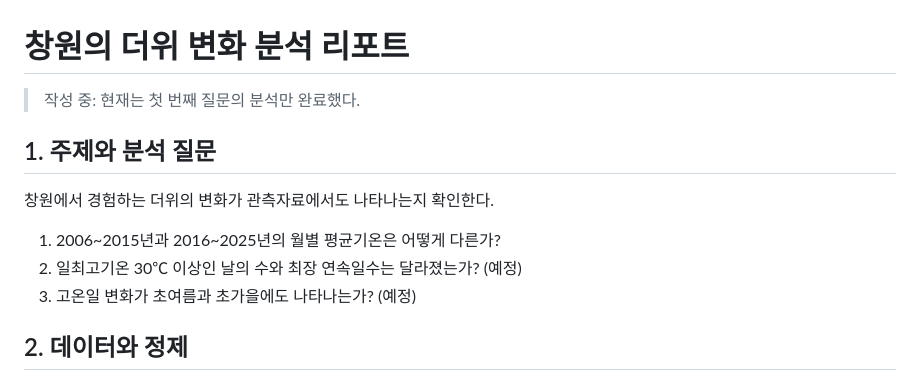
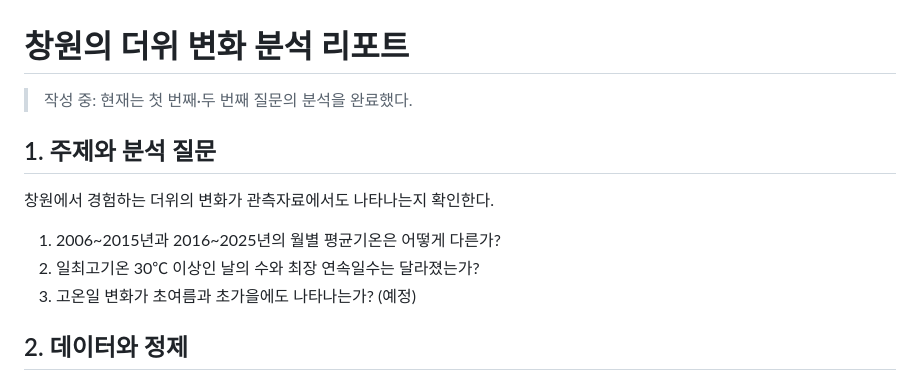
Before and after one commit to codyssey-seungmin/M1-1, a Markdown page: REPORT.md, the part around one of its changes. Rendered like a GitHub page.

```diff
--- a/REPORT.md
+++ b/REPORT.md
@@ -1,13 +1,13 @@
 # 창원의 더위 변화 분석 리포트
 
-> 작성 중: 현재는 첫 번째 질문의 분석만 완료했다.
+> 작성 중: 현재는 첫 번째·두 번째 질문의 분석을 완료했다.
 
 ## 1. 주제와 분석 질문
 
 창원에서 경험하는 더위의 변화가 관측자료에서도 나타나는지 확인한다.
 
 1. 2006~2015년과 2016~2025년의 월별 평균기온은 어떻게 다른가?
-2. 일최고기온 30℃ 이상인 날의 수와 최장 연속일수는 달라졌는가? (예정)
+2. 일최고기온 30℃ 이상인 날의 수와 최장 연속일수는 달라졌는가?
 3. 고온일 변화가 초여름과 초가을에도 나타나는가? (예정)
 
 ## 2. 데이터와 정제
```
Also changed, not shown: other parts of REPORT.md (+39 -3 lines), README.md (+2 -0 lines), images/02_annual_heat.png (added), 4 other files.
